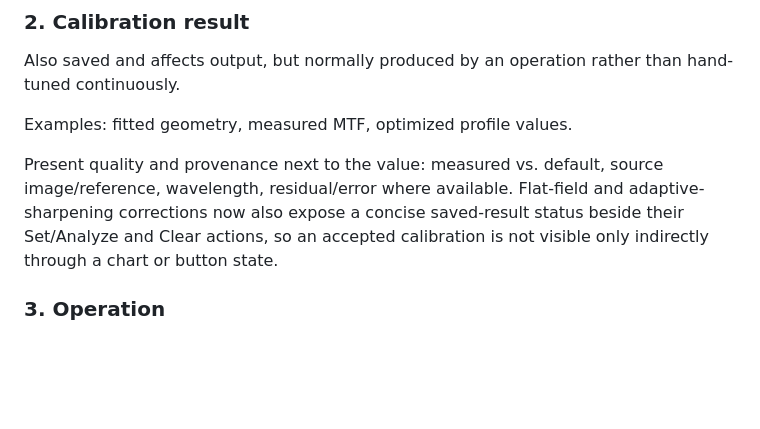
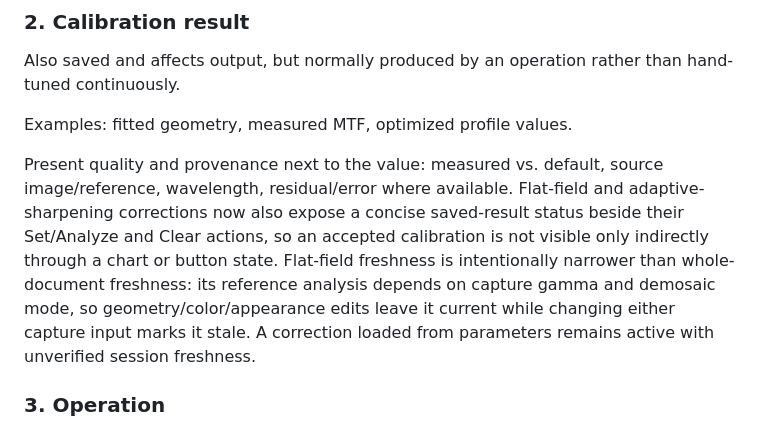
Before and after one commit to janhubicka/Color-Screen, a Markdown page: doc/qtgui-workflow-roadmap.md, the part around the change. Drawn GitHub-style; blank space fills up the shorter version.

Commit message:
qtgui: carry flat-field freshness update in doc/qtgui-workflow-roadmap.md

```diff
--- a/doc/qtgui-workflow-roadmap.md
+++ b/doc/qtgui-workflow-roadmap.md
@@ -433,7 +433,11 @@ Present quality and provenance next to the value: measured vs. default, source
 image/reference, wavelength, residual/error where available. Flat-field and
 adaptive-sharpening corrections now also expose a concise saved-result status
 beside their Set/Analyze and Clear actions, so an accepted calibration is not
-visible only indirectly through a chart or button state.
+visible only indirectly through a chart or button state. Flat-field freshness
+is intentionally narrower than whole-document freshness: its reference analysis
+depends on capture gamma and demosaic mode, so geometry/color/appearance edits
+leave it current while changing either capture input marks it stale. A correction
+loaded from parameters remains active with unverified session freshness.
 
 ### 3. Operation
 
```
